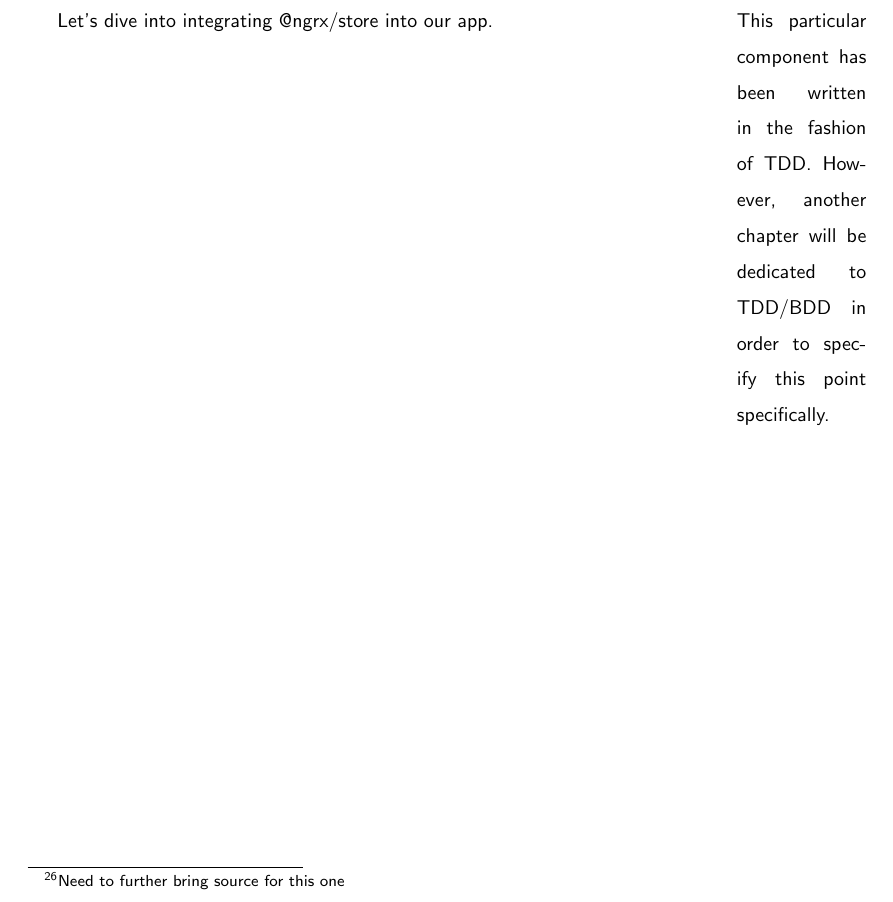
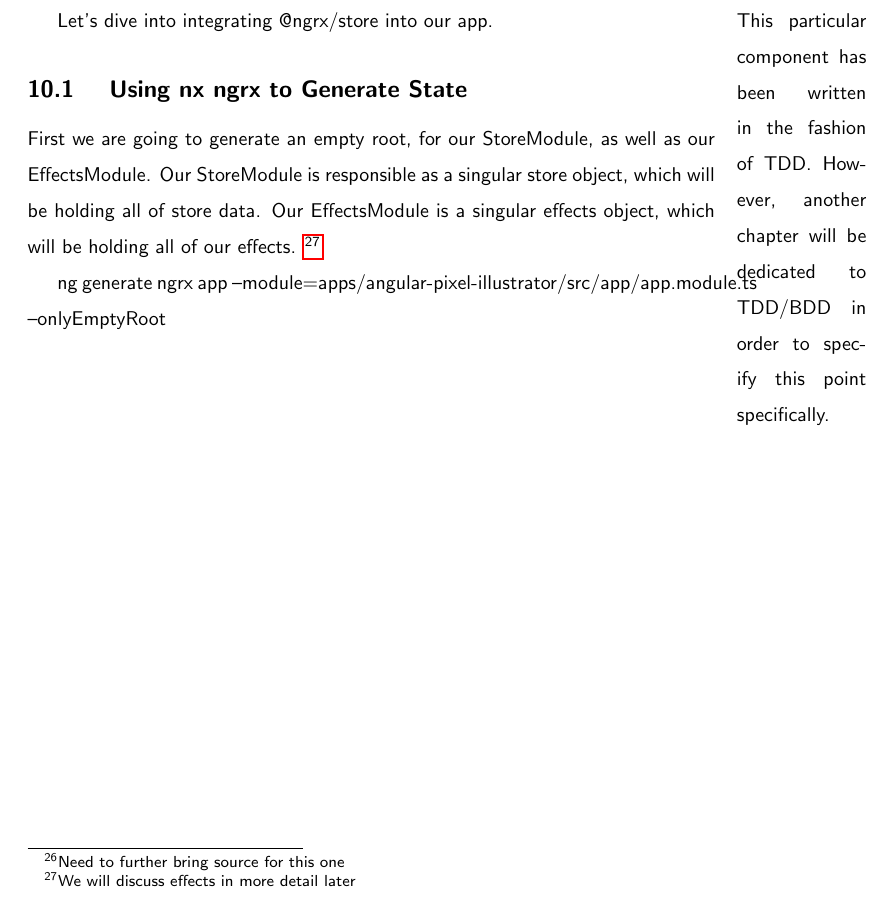
Before and after one commit to razroo/angular-content, a LaTeX document (main.tex, which reads ngrx-store/ngrx-store.tex): part of page 31 of 31, cut so that both start at the same text. Compiled offline with pdfLaTeX.

Commit message:
Add line for adding ngrx/store root state.

```diff
--- a/ngrx-store/ngrx-store.tex
+++ b/ngrx-store/ngrx-store.tex
@@ -9,3 +9,13 @@ as a way to bring redux natively to Angular, with the use of Observables.
 Let's dive into integrating @ngrx/store into our app. \marginpar{This particular
 component has been written in the fashion of TDD. However, another chapter
 will be dedicated to TDD/BDD in order to specify this point specifically.}
+
+\subsection{ Using nx ngrx to Generate State }
+
+First we are going to generate an empty root, for our StoreModule, as well as
+our EffectsModule. Our StoreModule is responsible as a singular store object,
+which will be holding all of store data. Our EffectsModule is a singular effects
+object, which will be holding all of our effects. \footnote{We will discuss
+effects in more detail later}
+
+ng generate ngrx app --module=apps/angular-pixel-illustrator/src/app/app.module.ts --onlyEmptyRoot
```
